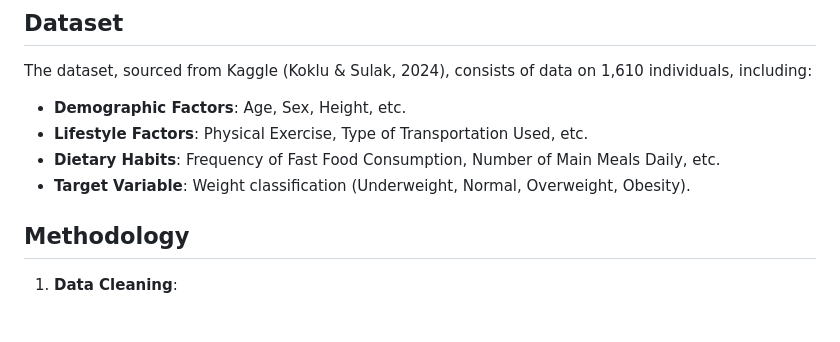
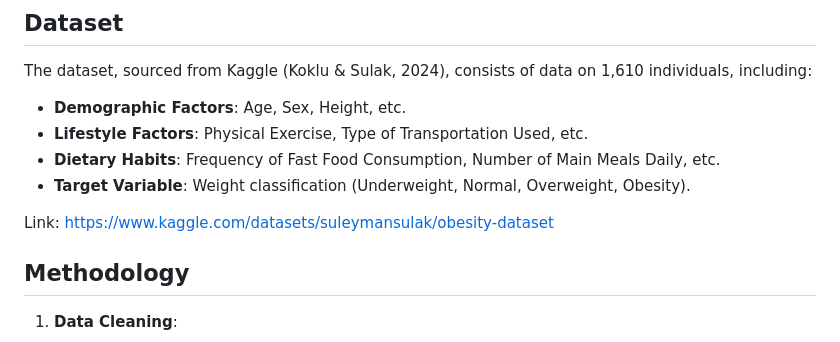
Before and after one commit to ze250102/Obesity-Risk-Prediction, a Markdown page: README.md, the part around the change. Rendered like a GitHub page; blank space fills up the shorter version.

```diff
--- a/README.md
+++ b/README.md
@@ -33,6 +33,8 @@ The dataset, sourced from Kaggle (Koklu & Sulak, 2024), consists of data on 1,61
 - **Lifestyle Factors**: Physical Exercise, Type of Transportation Used, etc.
 - **Dietary Habits**: Frequency of Fast Food Consumption, Number of Main Meals Daily, etc.
 - **Target Variable**: Weight classification (Underweight, Normal, Overweight, Obesity).
+
+Link: https://www.kaggle.com/datasets/suleymansulak/obesity-dataset
 
 ## Methodology
 
```
